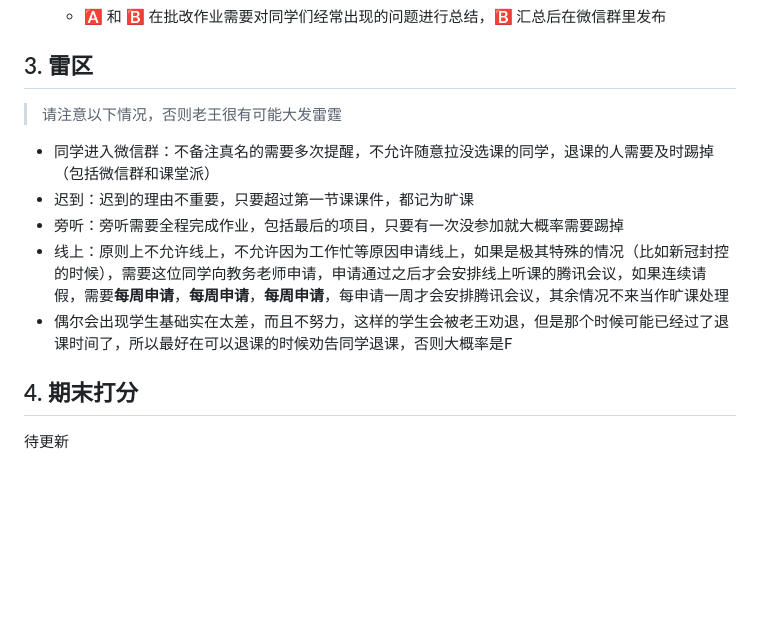
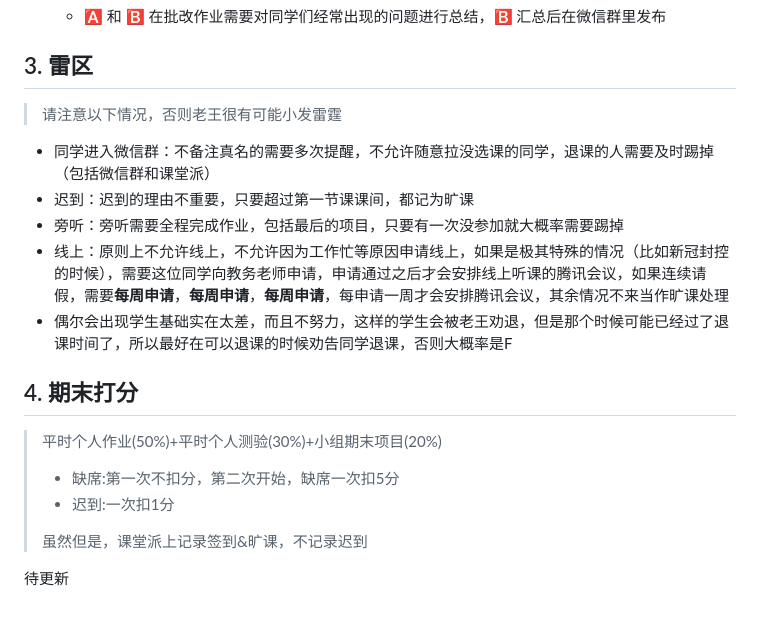
Before and after one commit to Helenology/TA_Reg, a Markdown page: README.md, the part around the change. GitHub-like rendering; blank space fills up the shorter version.

```diff
--- a/README.md
+++ b/README.md
@@ -52,14 +52,20 @@
 
 ## 3. 雷区
 
-> 请注意以下情况，否则老王很有可能大发雷霆
+> 请注意以下情况，否则老王很有可能小发雷霆
 
 - 同学进入微信群：不备注真名的需要多次提醒，不允许随意拉没选课的同学，退课的人需要及时踢掉（包括微信群和课堂派）
-- 迟到：迟到的理由不重要，只要超过第一节课课件，都记为旷课
+- 迟到：迟到的理由不重要，只要超过第一节课课间，都记为旷课
 - 旁听：旁听需要全程完成作业，包括最后的项目，只要有一次没参加就大概率需要踢掉
 - 线上：原则上不允许线上，不允许因为工作忙等原因申请线上，如果是极其特殊的情况（比如新冠封控的时候），需要这位同学向教务老师申请，申请通过之后才会安排线上听课的腾讯会议，如果连续请假，需要**每周申请**，**每周申请**，**每周申请**，每申请一周才会安排腾讯会议，其余情况不来当作旷课处理
 - 偶尔会出现学生基础实在太差，而且不努力，这样的学生会被老王劝退，但是那个时候可能已经过了退课时间了，所以最好在可以退课的时候劝告同学退课，否则大概率是F
 
 ## 4. 期末打分
 
+> 平时个人作业(50%)+平时个人测验(30%)+小组期末项目(20%)
+> - 缺席:第一次不扣分，第二次开始，缺席一次扣5分
+> - 迟到:一次扣1分
+>
+> 虽然但是，课堂派上记录签到&旷课，不记录迟到
+
 待更新
```
